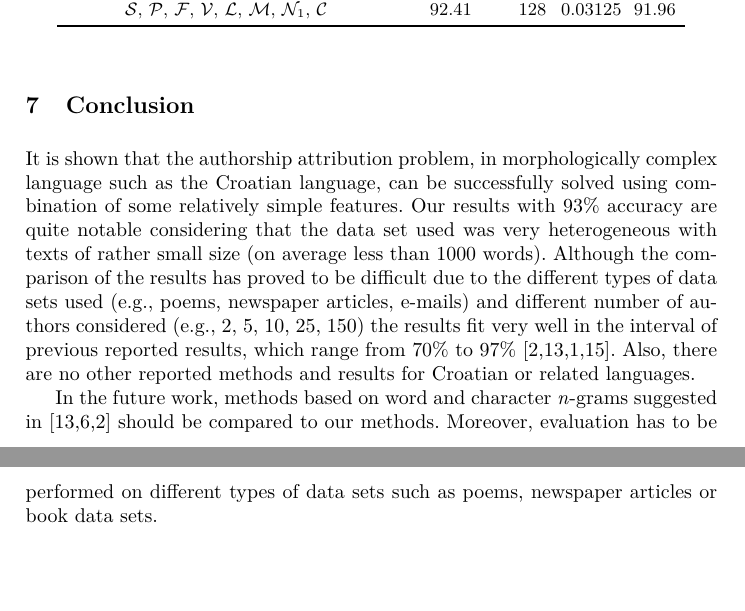
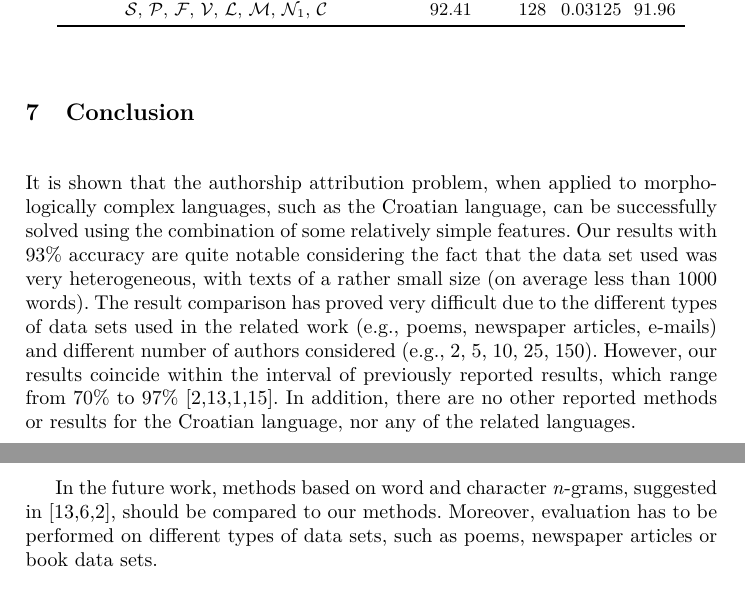
Before and after one commit to ivan444/hr-author-atribution, a LaTeX thesis (clanak/clanak.tex): two parts of pages 8 and 9 of 10, joined at a grey line, cut so that both start at the same text, the shorter picture padded with empty space. Compiled offline with pdfLaTeX.

Commit message:
fixd conclusion. conclusion is very important! plizzz check and evaluate! :)

```diff
--- a/clanak/clanak.tex
+++ b/clanak/clanak.tex
@@ -454,23 +454,23 @@ $c_i$ and $F_i$ a $F_1$ measure for class $c_i$.
 % Weighted $F$ measure at our data set for testing gives value of 87\%.
 
 \section{Conclusion}
-It is shown that the authorship attribution problem, in morphologically complex
-language such as the Croatian language, can be successfully solved using
+It is shown that the authorship attribution problem, when applied to morphologically complex
+languages, such as the Croatian language, can be successfully solved using the
 combination of some relatively simple features. Our results with 93\% accuracy
-are quite notable considering that the data set used was very heterogeneous with
-texts of rather small size (on average less than 1000 words). Although the
-comparison of the results has proved to be difficult due to the different types of data sets
-used (e.g., poems, newspaper articles, e-mails) and different number of authors
-considered (e.g., 2, 5, 10, 25, 150) the results fit very well in the interval of
-previous reported results, which range from 70\% to 97\%
+are quite notable considering the fact that the data set used was very heterogeneous, with
+texts of a rather small size (on average less than 1000 words). The
+result comparison has proved very difficult due to the different types of data sets
+used in the related work (e.g., poems, newspaper articles, e-mails) and different number of authors
+considered (e.g., 2, 5, 10, 25, 150). However, our results coincide within the interval of
+previously reported results, which range from 70\% to 97\%
 \cite{coyotl2006authorship,keselj2003n,luyckx2005shallow,stamatatos2001computer}.
-Also, there are no other reported methods and results for Croatian or
-related languages.
+In addition, there are no other reported methods or results for the Croatian language, nor
+any of the related languages.
 
-In the future work, methods based on word and character \emph{n}-grams suggested
-in \cite{keselj2003n,peng2003language,coyotl2006authorship} should be
+In the future work, methods based on word and character \emph{n}-grams, suggested
+in \cite{keselj2003n,peng2003language,coyotl2006authorship}, should be
 compared to our methods. Moreover, evaluation has to be performed on different
-types of data sets such as poems, newspaper articles or book data sets.
+types of data sets, such as poems, newspaper articles or book data sets.
 
 
 \section*{Acknowledgement}
```
